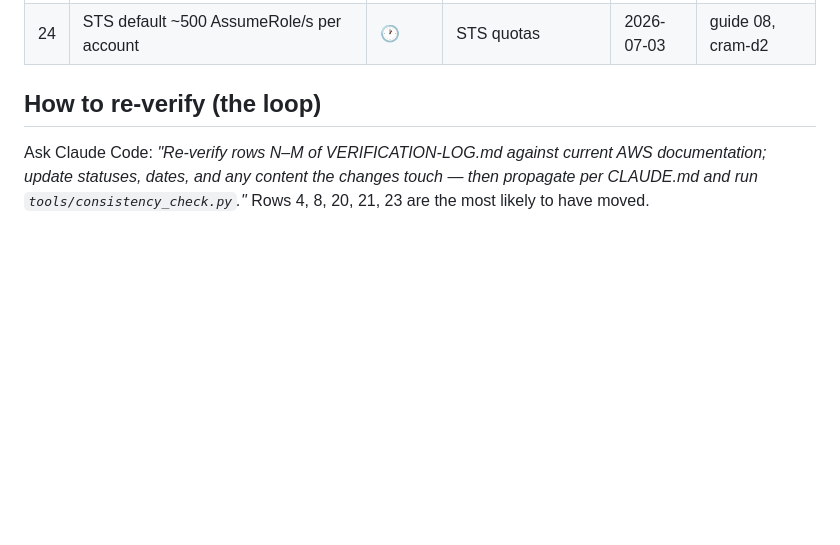
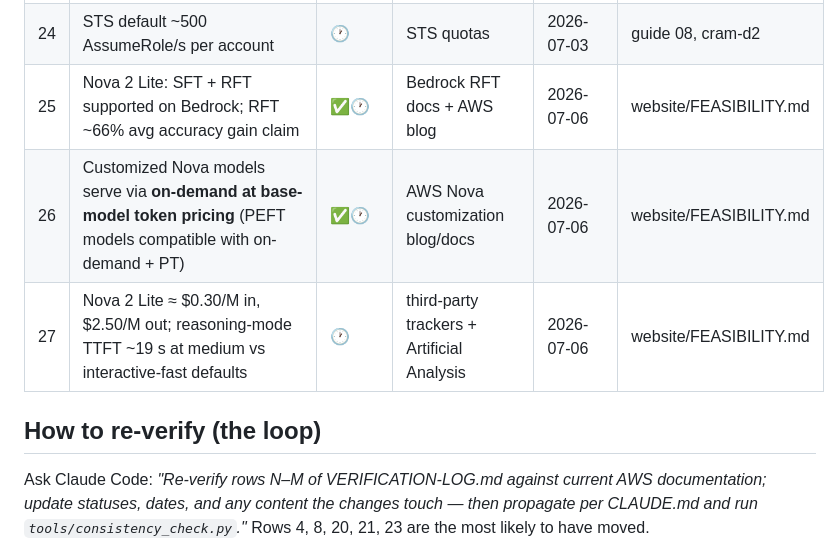
Before and after one commit to minho5889/gen-ai-pro, a Markdown page: VERIFICATION-LOG.md, the part around the change. GitHub-like rendering; blank space fills up the shorter version.

```diff
--- a/VERIFICATION-LOG.md
+++ b/VERIFICATION-LOG.md
@@ -33,6 +33,9 @@ but of a kind that drifts: quotas, prices, region lists, service status).
 | 22 | S3 Vectors ≈90% cheaper, sub-second query | 🕐 | AWS launch materials | 2026-07-03 | guide 02, cram-d1 |
 | 23 | AWS Agent Squad relocated to `2fastlabs` org | ⚠️ | could not confirm from AWS sources (guide flags it) | 2026-07-03 | guide 04 |
 | 24 | STS default ~500 AssumeRole/s per account | 🕐 | STS quotas | 2026-07-03 | guide 08, cram-d2 |
+| 25 | Nova 2 Lite: SFT + RFT supported on Bedrock; RFT ~66% avg accuracy gain claim | ✅🕐 | Bedrock RFT docs + AWS blog | 2026-07-06 | website/FEASIBILITY.md |
+| 26 | Customized Nova models serve via **on-demand at base-model token pricing** (PEFT models compatible with on-demand + PT) | ✅🕐 | AWS Nova customization blog/docs | 2026-07-06 | website/FEASIBILITY.md |
+| 27 | Nova 2 Lite ≈ $0.30/M in, $2.50/M out; reasoning-mode TTFT ~19 s at medium vs interactive-fast defaults | 🕐 | third-party trackers + Artificial Analysis | 2026-07-06 | website/FEASIBILITY.md |
 
 ## How to re-verify (the loop)
 
```
Also changed, not shown: website/FEASIBILITY.md (added, +85 -0 lines).
